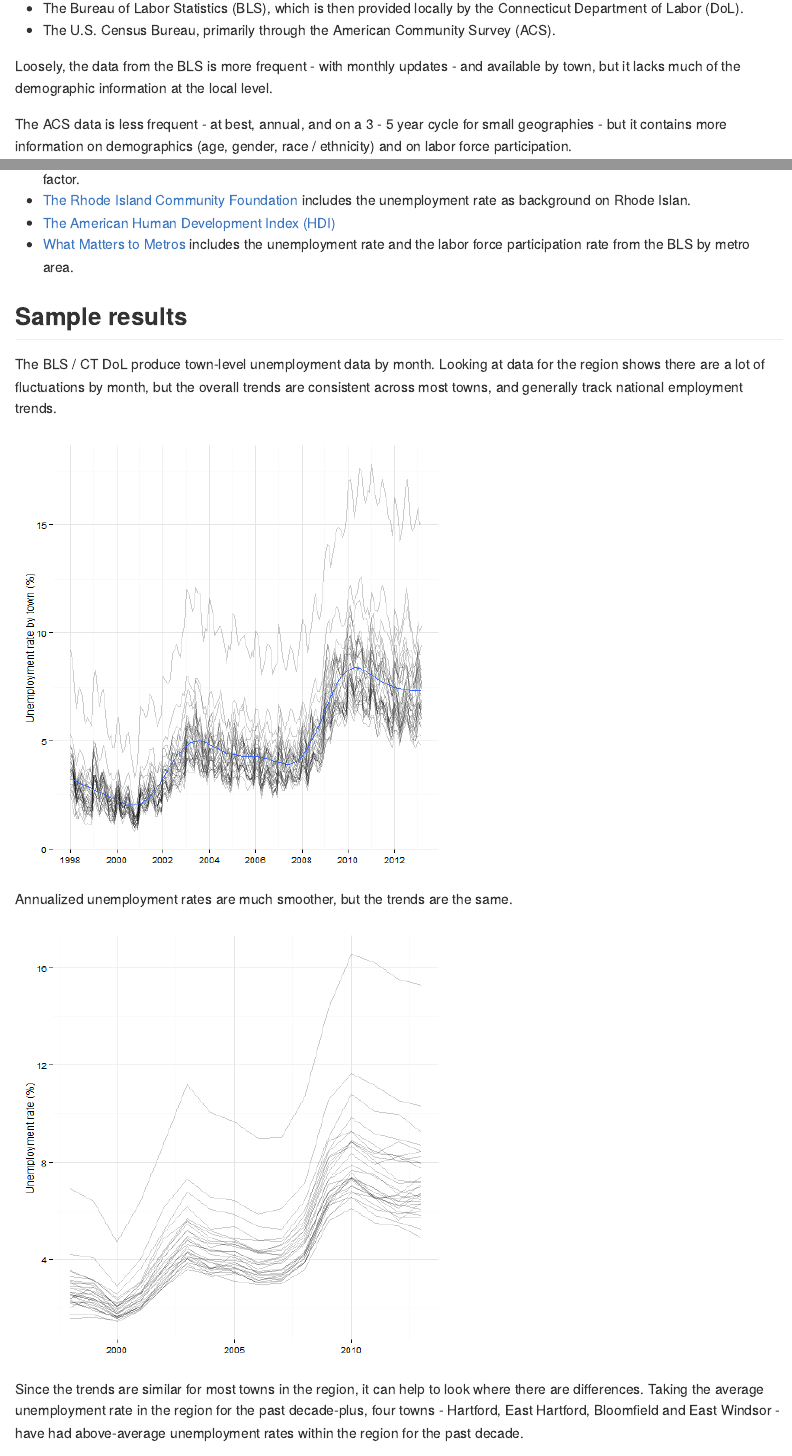
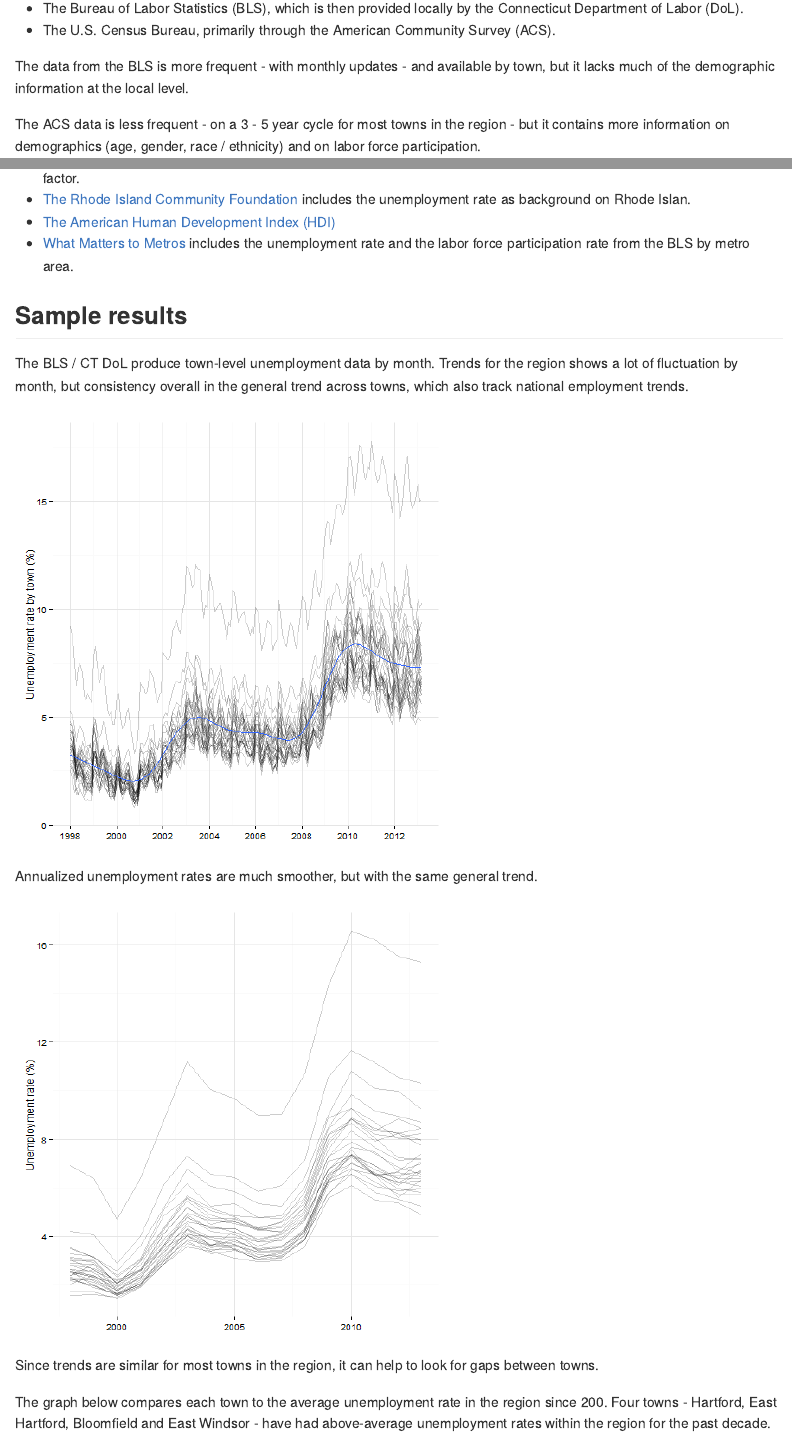
Before and after one commit to sgaul/unemployment, an R Markdown document (index.Rmd): the page in a window 1100 px wide, from 250 px down, and a second part further down, joined at a grey line. The pictures show the output file index.md that the author committed with the source, drawn offline in the style of GitHub.

Commit message:
touch up

````diff
--- a/index.Rmd
+++ b/index.Rmd
@@ -20,9 +20,9 @@ Data on unemployment comes from two sources:
 * The Bureau of Labor Statistics (BLS), which is then provided locally by the Connecticut Department of Labor (DoL).
 * The U.S. Census Bureau, primarily through the American Community Survey (ACS).
 
-Loosely, the data from the BLS is more frequent - with monthly updates - and available by town, but it lacks much of the demographic information at the local level.
+The data from the BLS is more frequent - with monthly updates - and available by town, but it lacks much of the demographic information at the local level.
 
-The ACS data is less frequent - at best, annual, and on a 3 - 5 year cycle for small geographies - but it contains more information on demographics (age, gender, race / ethnicity) and on labor force participation.
+The ACS data is less frequent - on a 3 - 5 year cycle for most towns in the region - but it contains more information on demographics (age, gender, race / ethnicity) and on labor force participation.
 
 Data from both sources is reviewed below for the Hartford region.
 
@@ -55,7 +55,7 @@ Unemployment rates are the single most commonly-used indicator in the reports we
 
 ## Sample results
 
-The BLS / CT DoL produce town-level unemployment data by month. Looking at data for the region shows there are a lot of fluctuations by month, but the overall trends are consistent across most towns, and generally track national employment trends.
+The BLS / CT DoL produce town-level unemployment data by month. Trends for the region shows a lot of fluctuation by month, but consistency overall in the general trend across towns, which also track national employment trends.
 
 ```{r echo = FALSE, warning = FALSE, message = FALSE}
 laus <- read.csv("../regionalreport/data/laus.csv")
@@ -69,7 +69,7 @@ ggplot(data = laus, aes(x = as.Date(Date, "%m/%d/%Y"), y = RT)) +
   theme_minimal()
 ```
 
-Annualized unemployment rates are much smoother, but the trends are the same.
+Annualized unemployment rates are much smoother, but with the same general trend.
 
 ```{r echo = FALSE, warning = FALSE, message = FALSE}
 #lausann <- aggregate(laus$Value, list(Town = laus$Town, Year = laus$Year, Type = laus$Type), mean)
@@ -80,7 +80,9 @@ ggplot(data = lausann, aes(x = Year, y = RT)) +
   theme_minimal()
 ```
 
-Since the trends are similar for most towns in the region, it can help to look where there are differences. Taking the average unemployment rate in the region for the past decade-plus, four towns - Hartford, East Hartford, Bloomfield and East Windsor - have had above-average unemployment rates within the region for the past decade.
+Since trends are similar for most towns in the region, it can help to look for gaps between towns.
+
+The graph below compares each town to the average unemployment rate in the region since 200. Four towns - Hartford, East Hartford, Bloomfield and East Windsor - have had above-average unemployment rates within the region for the past decade.
 
 ```{r echo = FALSE, warning = FALSE, message = FALSE}
 #Create regional average by year
````
Also changed, not shown: index.html, index.md, index.Rmd (19 more changed lines).
